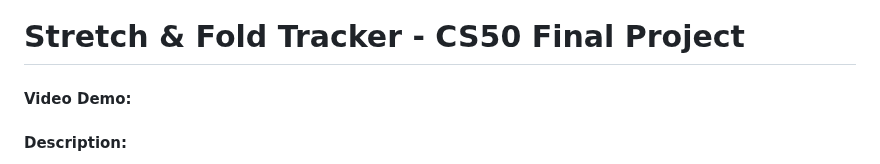
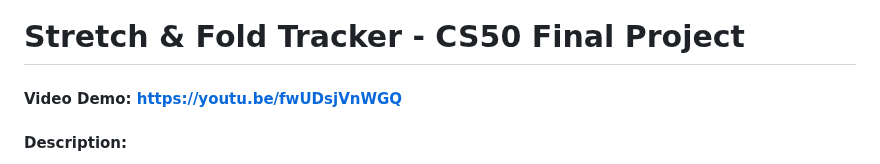
Before and after one commit to korniann/tracker, a Markdown page: README.md, the part around the change. Drawn GitHub-style.

```diff
--- a/README.md
+++ b/README.md
@@ -1,5 +1,5 @@
 # Stretch & Fold Tracker - CS50 Final Project
-#### Video Demo:  <URL HERE>
+#### Video Demo: https://youtu.be/fwUDsjVnWGQ
 #### Description:
 
 As my final project for CS50 course, I wanted to create something that I knew I would benefit myself from. I have been baking sourdough bread for a few months now, but one thing has been bothering me ever since I started: keeping track of the stretches and folds. In order for the dough to develop gluten and turn into a soft, bouncy loaf of bread, it is recommended to stretch it a few times, every 30-45 minutes. Unfortunately, I would often forget which set of stretches I am on, or even accidentally ignore the timers I have set on my phone. Eventually, I started using my smart watch and a notepad, but I thought that a simple, aesthetically pleasing online tool could help not only myself, but others who have busy lives, as well.
```
